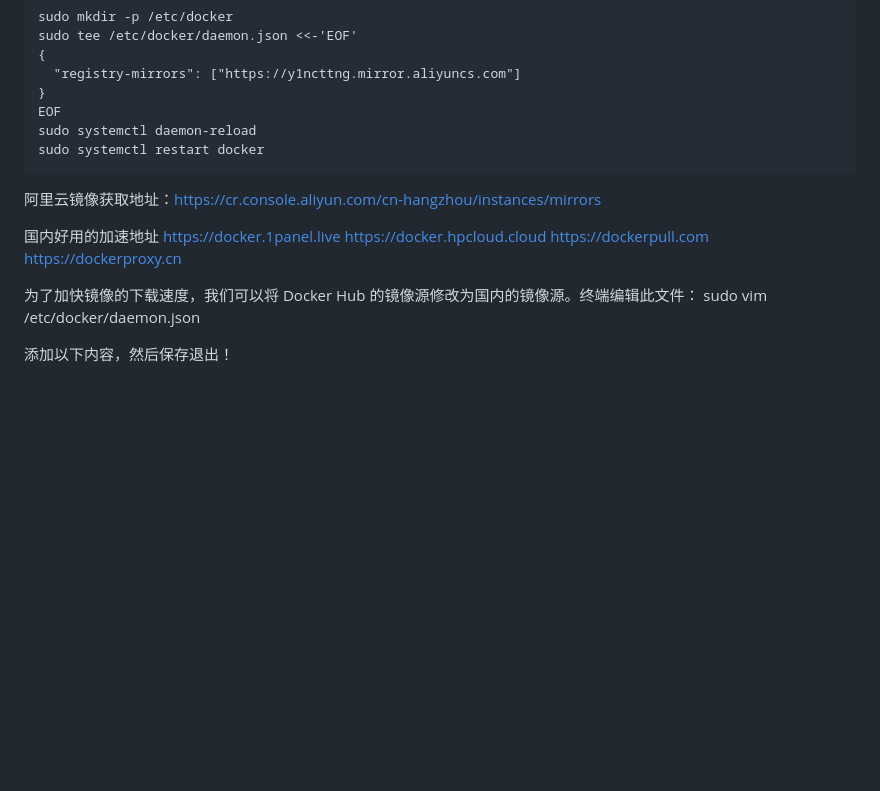
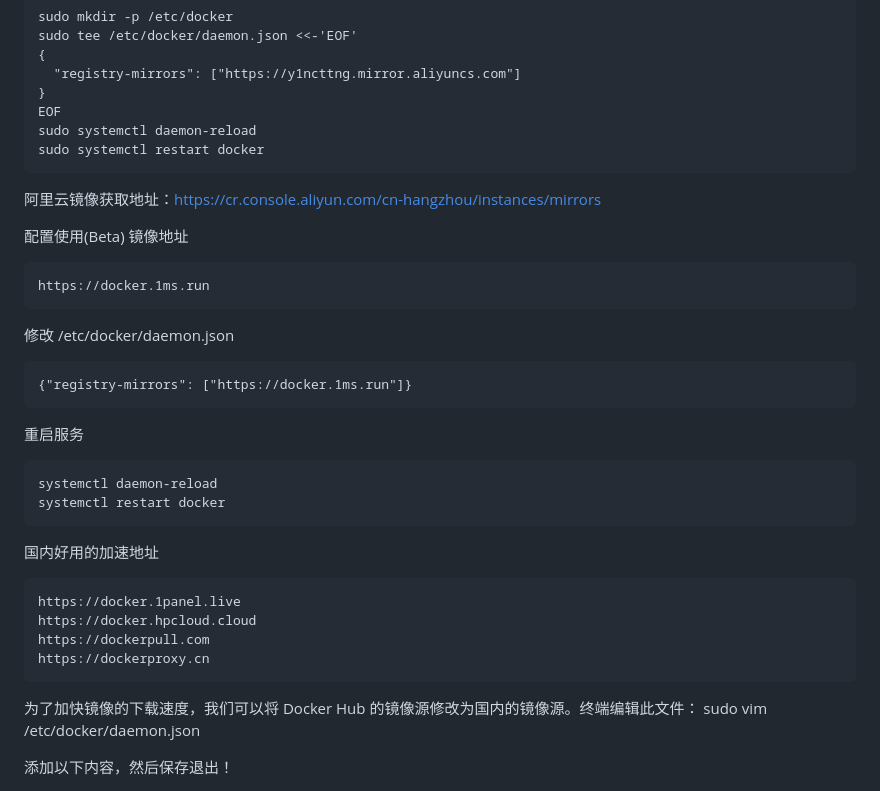
Before and after one commit to kukuqi666/scripts, a Markdown page: docker/README.md, the part around the change. Drawn GitHub-style; blank space fills up the shorter version.

````diff
--- a/docker/README.md
+++ b/docker/README.md
@@ -88,16 +88,43 @@ EOF
 sudo systemctl daemon-reload
 sudo systemctl restart docker
 ```
+
 阿里云镜像获取地址：https://cr.console.aliyun.com/cn-hangzhou/instances/mirrors
 
 
 
+配置使用(Beta)
+镜像地址
+
+```
+https://docker.1ms.run
+```
+
+修改 /etc/docker/daemon.json
+
+```
+{"registry-mirrors": ["https://docker.1ms.run"]}
+```
+
+重启服务
+
+```
+systemctl daemon-reload
+systemctl restart docker
+```
+
+
+
+
+
 国内好用的加速地址
+
+```
 https://docker.1panel.live
 https://docker.hpcloud.cloud
 https://dockerpull.com
 https://dockerproxy.cn
-
+```
 
 
 为了加快镜像的下载速度，我们可以将 Docker Hub 的镜像源修改为国内的镜像源。终端编辑此文件：
````
